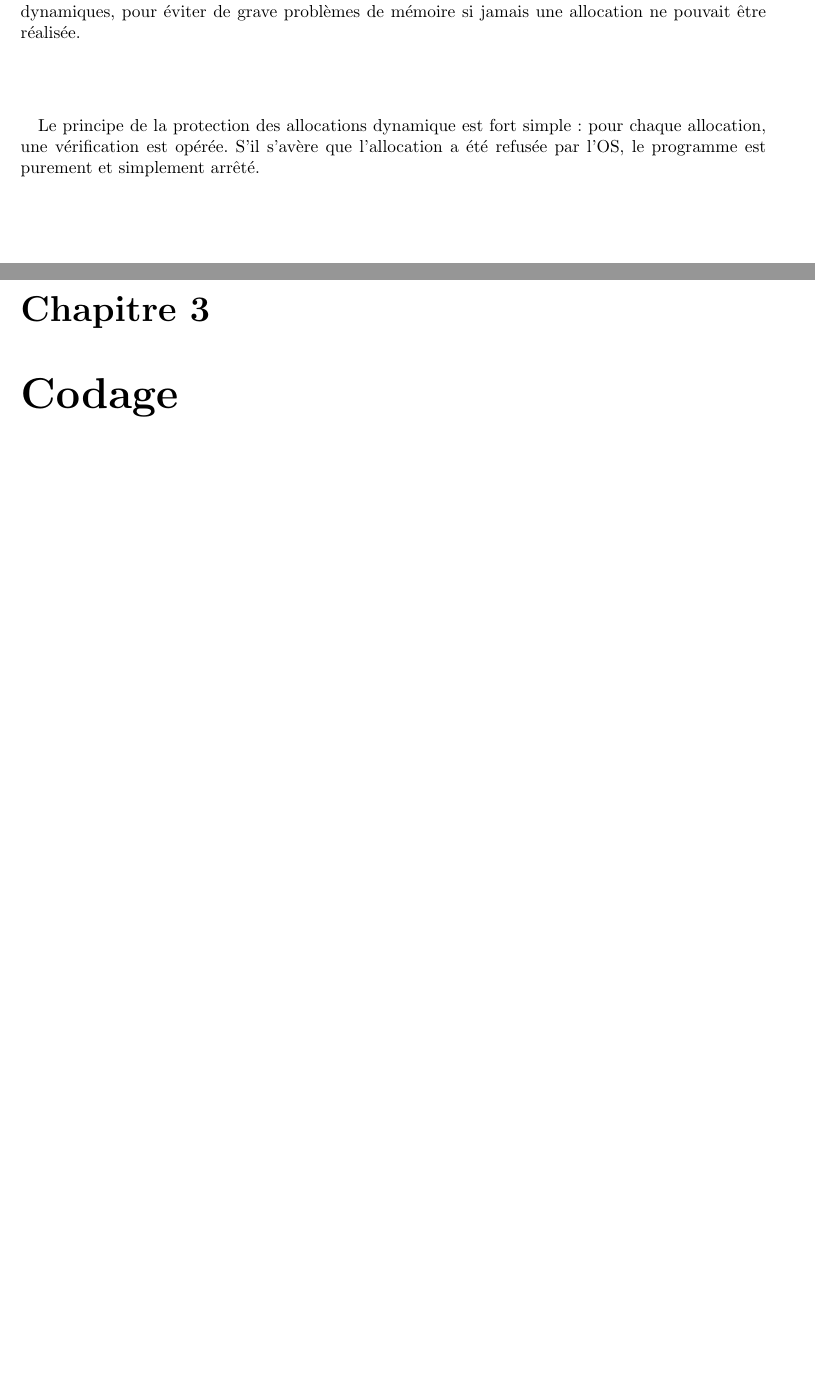
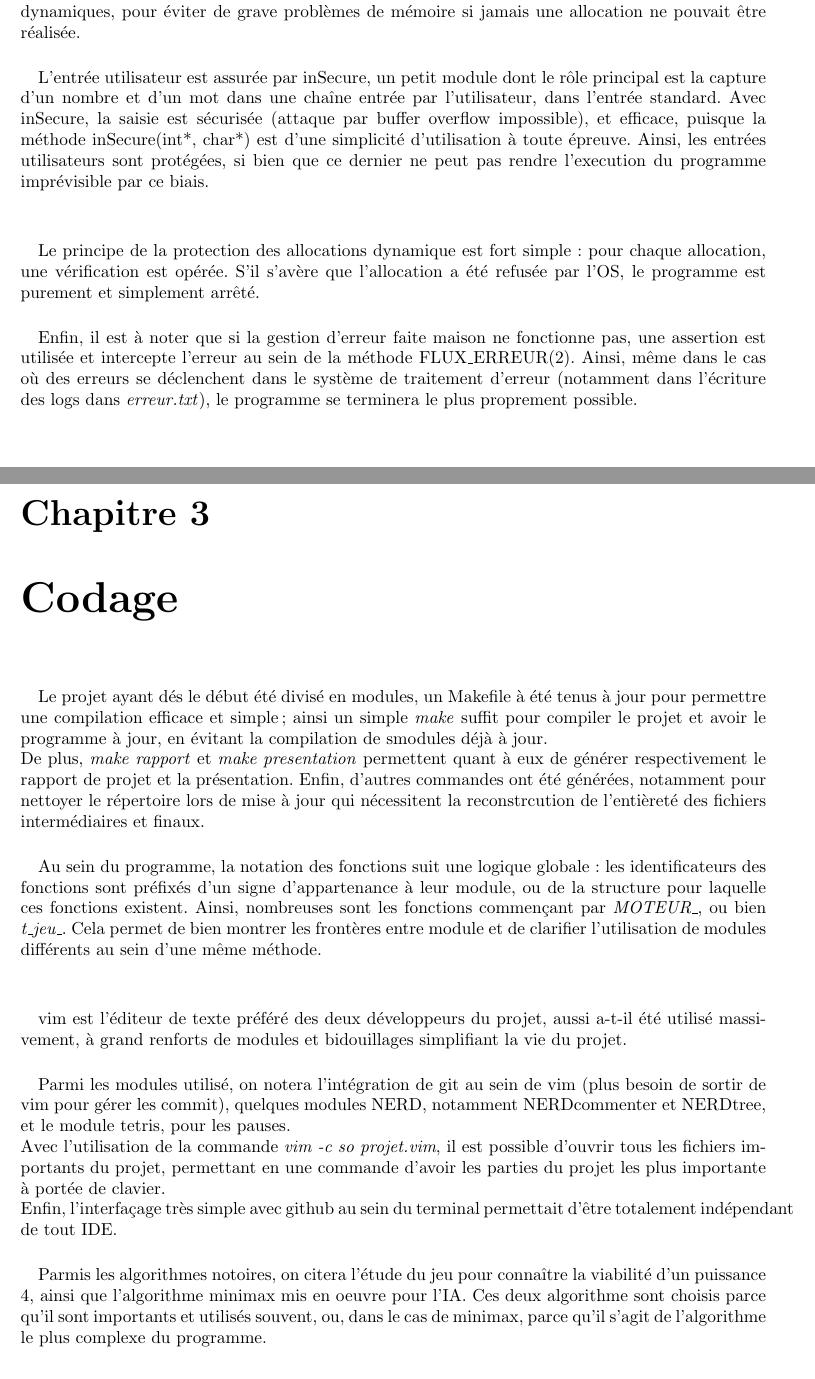
Before and after one commit to Aluriak/Hubosans4, a LaTeX document (rapport.tex): two parts of pages 6 and 7 of 8 before the commit and two parts of pages 6 and 7 of 9 after it, joined at a grey line, cut so that both start at the same text, the shorter picture padded with empty space. Compiled offline with pdfLaTeX.

Commit message:
Avancement : codage avancé à 60%

```diff
--- a/rapport.tex
+++ b/rapport.tex
@@ -8,7 +8,7 @@
 
 
 \title{Rapport de Projet Hubosans4++}
-\author{Lucas BOURNEUF \& Thomas HUBA}
+\author{Lucas BOURNEUF \&\& Thomas HUBA}
 
 
 % BEGIN
@@ -139,7 +139,11 @@ du temps de calcul.
         Une autre gestion d'erreurs interviendra lors des allocations dynamiques, pour éviter de grave problèmes de mémoire si jamais une allocation ne pouvait être réalisée.
 
         \paragraph*{} % entrée utilisateur
-        % TODO
+        L'entrée utilisateur est assurée par inSecure, un petit module dont le rôle principal est la capture d'un nombre et d'un mot dans une chaîne entrée par l'utilisateur,
+            dans l'entrée standard.
+        Avec inSecure, la saisie est sécurisée (attaque par buffer overflow impossible), et efficace, puisque la méthode inSecure(int*, char*) est d'une simplicité d'utilisation
+            à toute épreuve.
+        Ainsi, les entrées utilisateurs sont protégées, si bien que ce dernier ne peut pas rendre l'execution du programme imprévisible par ce biais.
 
         \paragraph*{} % chargement des sauvegardes
         % TODO
@@ -148,23 +152,42 @@ du temps de calcul.
         Le principe de la protection des allocations dynamique est fort simple : pour chaque allocation, une vérification est opérée. S'il s'avère que l'allocation a été refusée par l'OS,
         le programme est purement et simplement arrêté.
 
+        \paragraph*{} %
+        Enfin, il est à noter que si la gestion d'erreur faite maison ne fonctionne pas, une assertion est utilisée et intercepte l'erreur au sein de la méthode FLUX\_ERREUR(2).
+        Ainsi, même dans le cas où des erreurs se déclenchent dans le système de traitement d'erreur (notamment dans l'écriture des logs dans \textit{erreur.txt}),
+            le programme se terminera le plus proprement possible.
 
 
 %%%%%%%%%%%%%%%%%
 % CODAGE        %
 %%%%%%%%%%%%%%%%%
 \chapter{Codage} % TODO % (3 page min)
-    %- compilation séparée (modules, makefile)
-    %- erreurs gérées pour éviter les arrêts de programmes
-        %- assertions appelées si la gestion d'erreur elle-même rencontre un problème
-        %- fichier d'erreur permettant un suivis des problèmes (log)
-    %- module system, utilisé par tous les autre smodules et renfermant de sdéclarations utilitaires, telles que des focntions ou le type booléen
-    %- notation polonaises globales : les identificateurs des fonctions renseigne leur appartenance à un module.
-    %- l'interfaçage des différents modules se fait via les action et les règles de jeu, et est assuré dans le main, qui apparaît comme un code de haut niveau.
-    %- utilisation de vim + gestion de projet faite maison (projet.vim, git intégré)
-    %- algorithmes notoires (minimax, sauvegarde)
+    \paragraph*{} % compilation séparée, makefile
+    Le projet ayant dés le début été divisé en modules, un Makefile à été tenus à jour pour permettre une compilation efficace et simple; ainsi un simple \textit{make} suffit pour
+    compiler le projet et avoir le programme à jour, en évitant la compilation de smodules déjà à jour. \\
+    De plus, \textit{make rapport} et \textit{make presentation} permettent quant à eux de générer respectivement le rapport de projet et la présentation.
+    Enfin, d'autres commandes ont été générées, notamment pour nettoyer le répertoire lors de mise à jour qui nécessitent la reconstrcution de l'entièreté des
+        fichiers intermédiaires et finaux.
+    \paragraph*{} % notations
+    Au sein du programme, la notation des fonctions suit une logique globale : les identificateurs des fonctions sont préfixés d'un signe d'appartenance à leur module, ou de la structure
+        pour laquelle ces fonctions existent. Ainsi, nombreuses sont les fonctions commençant par \textit{MOTEUR\_}, ou bien \textit{t\_jeu\_}. Cela permet de bien montrer les frontères
+        entre module et de clarifier l'utilisation de modules différents au sein d'une même méthode.
+    \paragraph*{} % interfaçage TODO
 
-    \paragraph*{} % IA
+    \paragraph*{} % gestion de projet sous vim
+    vim est l'éditeur de texte préféré des deux développeurs du projet, aussi a-t-il été utilisé massivement, à grand renforts de modules et bidouillages simplifiant la vie du projet.
+        \subparagraph*{} % modules
+        Parmi les modules utilisé, on notera l'intégration de git au sein de vim (plus besoin de sortir de vim pour gérer les commit), quelques modules NERD, notamment NERDcommenter et
+        NERDtree, et le module tetris, pour les pauses. \\
+        Avec l'utilisation de la commande \textit{vim -c so\ projet.vim}, il est possible d'ouvrir tous les fichiers importants du projet, permettant en une commande d'avoir les
+            parties du projet les plus importante à portée de clavier.\\
+        Enfin, l'interfaçage très simple avec github au sein du terminal permettait d'être totalement indépendant de tout IDE.
+    \paragraph*{} % algo notoires
+    Parmis les algorithmes notoires, on citera l'étude du jeu pour connaître la viabilité d'un puissance 4, ainsi que l'algorithme minimax mis en oeuvre pour l'IA.
+    Ces deux algorithme sont choisis parce qu'il sont importants et utilisés souvent, ou, dans le cas de minimax, parce qu'il s'agit de l'algorithme le plus complexe du programme.
+        \subparagraph*{} % puissance 4 TODO
+
+        \subparagraph*{} % IA
         Pour l'IA, c'est l'algorithme minimax qui entre en jeu : une fonction récursive, parcourant les noeuds de l'arbre, et une fonction d'étude de situation.
         Cela permet de donner à chacune des N actions possibles (3 fois le nombre de colonnes) pour l'IA une priorité. \\
         Plus la priorité est haute, plus la situation vers laquelle cette action mène est avantageuse pour l'IA. Simplement, la priorité la plus haute est attribuée aux situation où
```
Lines whose indentation alone changed are shown as unchanged.
